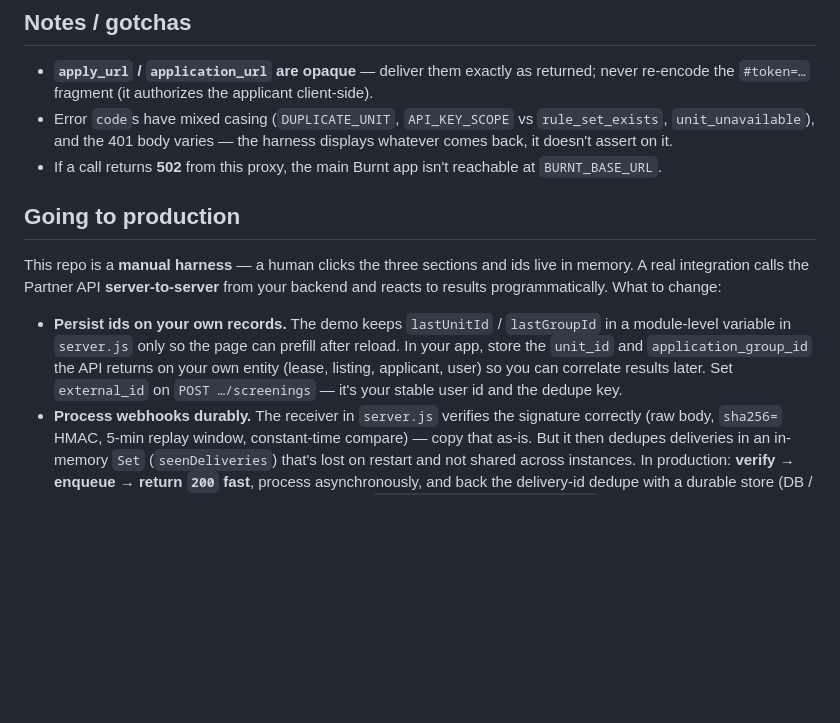
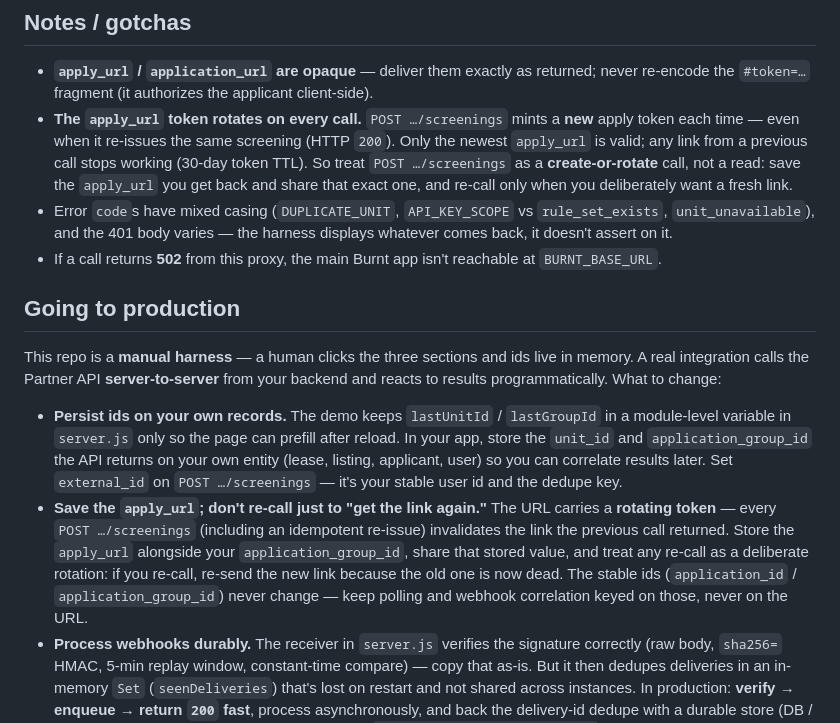
Before and after one commit to burnt-labs/screening-partner-demo, a Markdown page: README.md, the part around the change. Drawn GitHub-style; blank space fills up the shorter version.

Commit message:
docs: document apply-token rotation for integrators
The apply_url carries a rotating token — every POST /screenings (including an
idempotent re-issue) mints a new token and invalidates the link the previous
call returned. Add a Notes/gotchas bullet and a Going-to-production bullet
telling integrators to save the apply_url they get back and re-call only to
deliberately rotate the link, while keeping polling/webhook correlation on the
stable application_id / application_group_id.

```diff
--- a/README.md
+++ b/README.md
@@ -159,6 +159,11 @@ send-side error (tunnel down / wrong URL).
 
 - **`apply_url` / `application_url` are opaque** — deliver them exactly as returned; never re-encode the
   `#token=…` fragment (it authorizes the applicant client-side).
+- **The `apply_url` token rotates on every call.** `POST …/screenings` mints a **new** apply token each
+  time — even when it re-issues the same screening (HTTP `200`). Only the newest `apply_url` is valid; any
+  link from a previous call stops working (30-day token TTL). So treat `POST …/screenings` as a
+  **create-or-rotate** call, not a read: save the `apply_url` you get back and share that exact one, and
+  re-call only when you deliberately want a fresh link.
 - Error `code`s have mixed casing (`DUPLICATE_UNIT`, `API_KEY_SCOPE` vs `rule_set_exists`,
   `unit_unavailable`), and the 401 body varies — the harness displays whatever comes back, it doesn't
   assert on it.
@@ -175,6 +180,12 @@ programmatically. What to change:
   `application_group_id` the API returns on your own entity (lease, listing, applicant, user) so you can
   correlate results later. Set `external_id` on `POST …/screenings` — it's your stable user id and the
   dedupe key.
+- **Save the `apply_url`; don't re-call just to "get the link again."** The URL carries a **rotating
+  token** — every `POST …/screenings` (including an idempotent re-issue) invalidates the link the previous
+  call returned. Store the `apply_url` alongside your `application_group_id`, share that stored value, and
+  treat any re-call as a deliberate rotation: if you re-call, re-send the new link because the old one is
+  now dead. The stable ids (`application_id` / `application_group_id`) never change — keep polling and
+  webhook correlation keyed on those, never on the URL.
 - **Process webhooks durably.** The receiver in `server.js` verifies the signature correctly (raw body,
   `sha256=` HMAC, 5-min replay window, constant-time compare) — copy that as-is. But it then dedupes
   deliveries in an in-memory `Set` (`seenDeliveries`) that's lost on restart and not shared across
```
